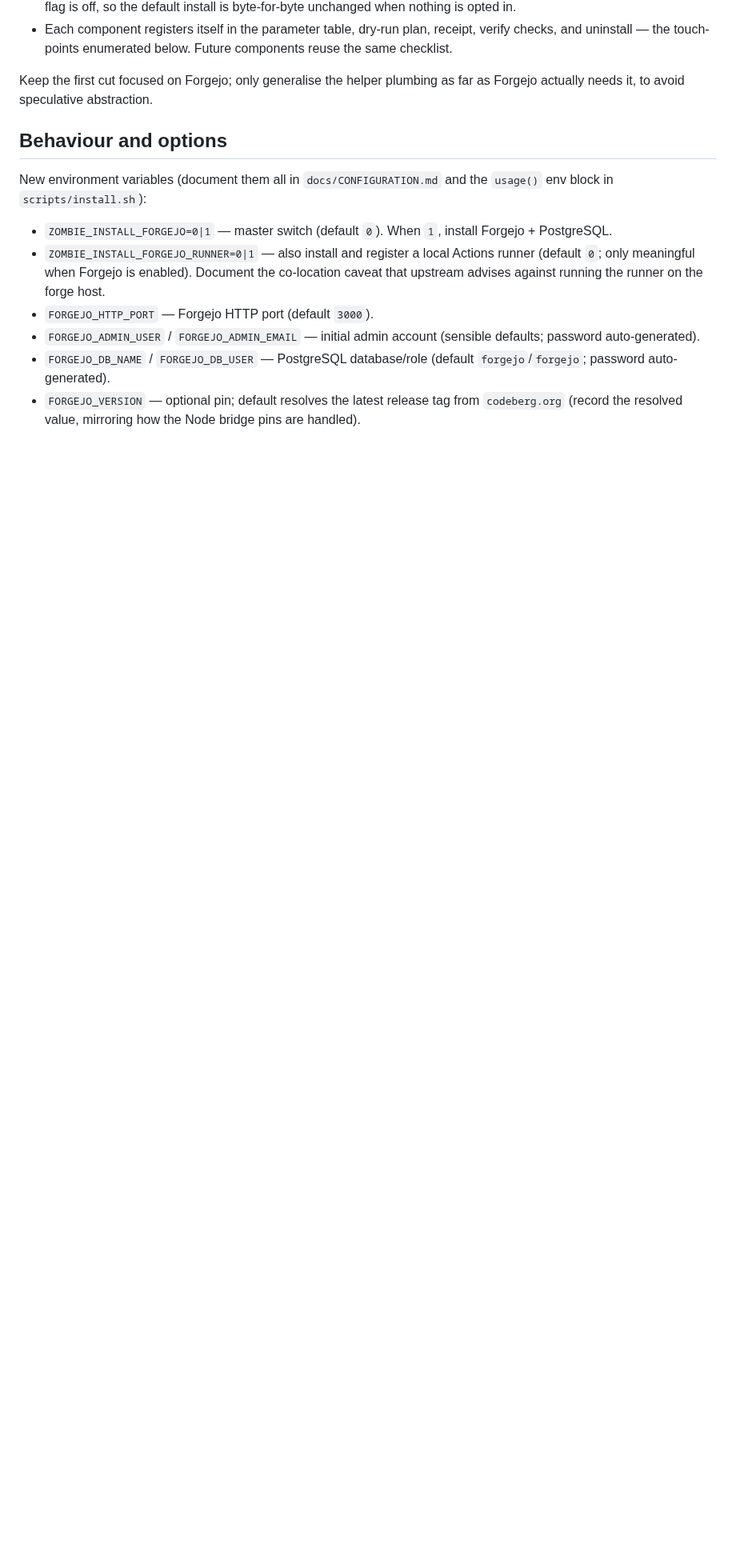
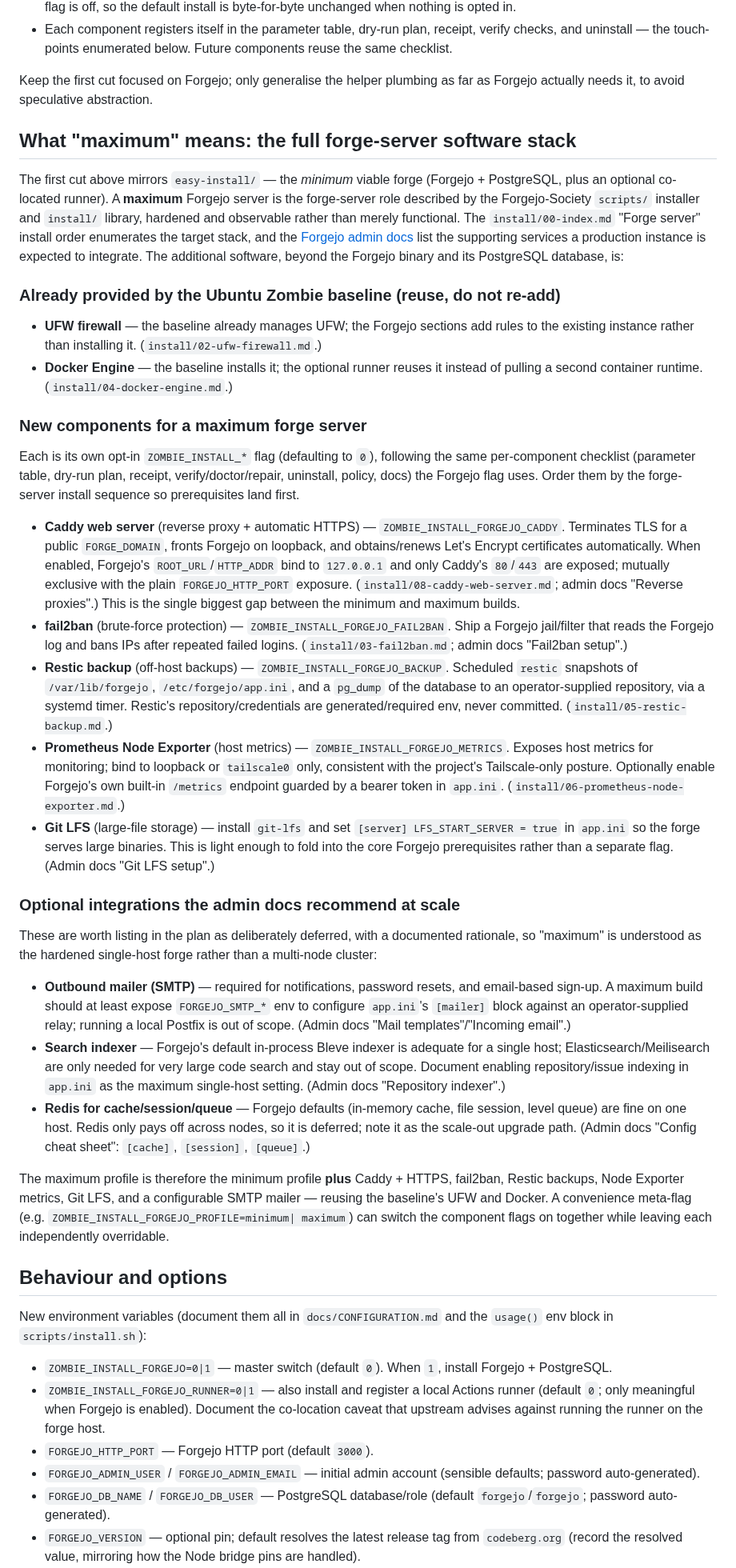
Before and after one commit to japer-technology/ubuntu-zombie, a Markdown page: options/plan-optional-forgejo-server.md, the part around one of its changes. Shown at 80% size. Rendered like a GitHub page; blank space fills up the shorter version.

Commit message:
Plan: enumerate maximum Forgejo server software stack

```diff
--- a/options/plan-optional-forgejo-server.md
+++ b/options/plan-optional-forgejo-server.md
@@ -40,6 +40,96 @@ Forgejo alone:
 Keep the first cut focused on Forgejo; only generalise the helper
 plumbing as far as Forgejo actually needs it, to avoid speculative
 abstraction.
+
+## What "maximum" means: the full forge-server software stack
+
+The first cut above mirrors `easy-install/` — the *minimum* viable
+forge (Forgejo + PostgreSQL, plus an optional co-located runner). A
+**maximum** Forgejo server is the forge-server role described by the
+Forgejo-Society `scripts/` installer and `install/` library, hardened
+and observable rather than merely functional. The
+`install/00-index.md` "Forge server" install order enumerates the
+target stack, and the [Forgejo admin docs](https://forgejo.org/docs/latest/admin)
+list the supporting services a production instance is expected to
+integrate. The additional software, beyond the Forgejo binary and its
+PostgreSQL database, is:
+
+### Already provided by the Ubuntu Zombie baseline (reuse, do not re-add)
+
+- **UFW firewall** — the baseline already manages UFW; the Forgejo
+  sections add rules to the existing instance rather than installing
+  it. (`install/02-ufw-firewall.md`.)
+- **Docker Engine** — the baseline installs it; the optional runner
+  reuses it instead of pulling a second container runtime.
+  (`install/04-docker-engine.md`.)
+
+### New components for a maximum forge server
+
+Each is its own opt-in `ZOMBIE_INSTALL_*` flag (defaulting to `0`),
+following the same per-component checklist (parameter table, dry-run
+plan, receipt, verify/doctor/repair, uninstall, policy, docs) the
+Forgejo flag uses. Order them by the forge-server install sequence so
+prerequisites land first.
+
+- **Caddy web server** (reverse proxy + automatic HTTPS) —
+  `ZOMBIE_INSTALL_FORGEJO_CADDY`. Terminates TLS for a public
+  `FORGE_DOMAIN`, fronts Forgejo on loopback, and obtains/renews
+  Let's Encrypt certificates automatically. When enabled, Forgejo's
+  `ROOT_URL`/`HTTP_ADDR` bind to `127.0.0.1` and only Caddy's
+  `80`/`443` are exposed; mutually exclusive with the plain
+  `FORGEJO_HTTP_PORT` exposure. (`install/08-caddy-web-server.md`;
+  admin docs "Reverse proxies".) This is the single biggest gap
+  between the minimum and maximum builds.
+- **fail2ban** (brute-force protection) —
+  `ZOMBIE_INSTALL_FORGEJO_FAIL2BAN`. Ship a Forgejo jail/filter that
+  reads the Forgejo log and bans IPs after repeated failed logins.
+  (`install/03-fail2ban.md`; admin docs "Fail2ban setup".)
+- **Restic backup** (off-host backups) —
+  `ZOMBIE_INSTALL_FORGEJO_BACKUP`. Scheduled `restic` snapshots of
+  `/var/lib/forgejo`, `/etc/forgejo/app.ini`, and a `pg_dump` of the
+  database to an operator-supplied repository, via a systemd timer.
+  Restic's repository/credentials are generated/required env, never
+  committed. (`install/05-restic-backup.md`.)
+- **Prometheus Node Exporter** (host metrics) —
+  `ZOMBIE_INSTALL_FORGEJO_METRICS`. Exposes host metrics for
+  monitoring; bind to loopback or `tailscale0` only, consistent with
+  the project's Tailscale-only posture. Optionally enable Forgejo's
+  own built-in `/metrics` endpoint guarded by a bearer token in
+  `app.ini`. (`install/06-prometheus-node-exporter.md`.)
+- **Git LFS** (large-file storage) — install `git-lfs` and set
+  `[server] LFS_START_SERVER = true` in `app.ini` so the forge serves
+  large binaries. This is light enough to fold into the core Forgejo
+  prerequisites rather than a separate flag. (Admin docs "Git LFS
+  setup".)
+
+### Optional integrations the admin docs recommend at scale
+
+These are worth listing in the plan as deliberately deferred, with a
+documented rationale, so "maximum" is understood as the hardened
+single-host forge rather than a multi-node cluster:
+
+- **Outbound mailer (SMTP)** — required for notifications, password
+  resets, and email-based sign-up. A maximum build should at least
+  expose `FORGEJO_SMTP_*` env to configure `app.ini`'s `[mailer]`
+  block against an operator-supplied relay; running a local Postfix
+  is out of scope. (Admin docs "Mail templates"/"Incoming email".)
+- **Search indexer** — Forgejo's default in-process Bleve indexer is
+  adequate for a single host; Elasticsearch/Meilisearch are only
+  needed for very large code search and stay out of scope. Document
+  enabling repository/issue indexing in `app.ini` as the maximum
+  single-host setting. (Admin docs "Repository indexer".)
+- **Redis for cache/session/queue** — Forgejo defaults (in-memory
+  cache, file session, level queue) are fine on one host. Redis only
+  pays off across nodes, so it is deferred; note it as the scale-out
+  upgrade path. (Admin docs "Config cheat sheet": `[cache]`,
+  `[session]`, `[queue]`.)
+
+The maximum profile is therefore the minimum profile **plus** Caddy +
+HTTPS, fail2ban, Restic backups, Node Exporter metrics, Git LFS, and a
+configurable SMTP mailer — reusing the baseline's UFW and Docker. A
+convenience meta-flag (e.g. `ZOMBIE_INSTALL_FORGEJO_PROFILE=minimum|
+maximum`) can switch the component flags on together while leaving
+each independently overridable.
 
 ## Behaviour and options
 
```
Also changed, not shown: other parts of options/plan-optional-forgejo-server.md (+10 -4 lines).
